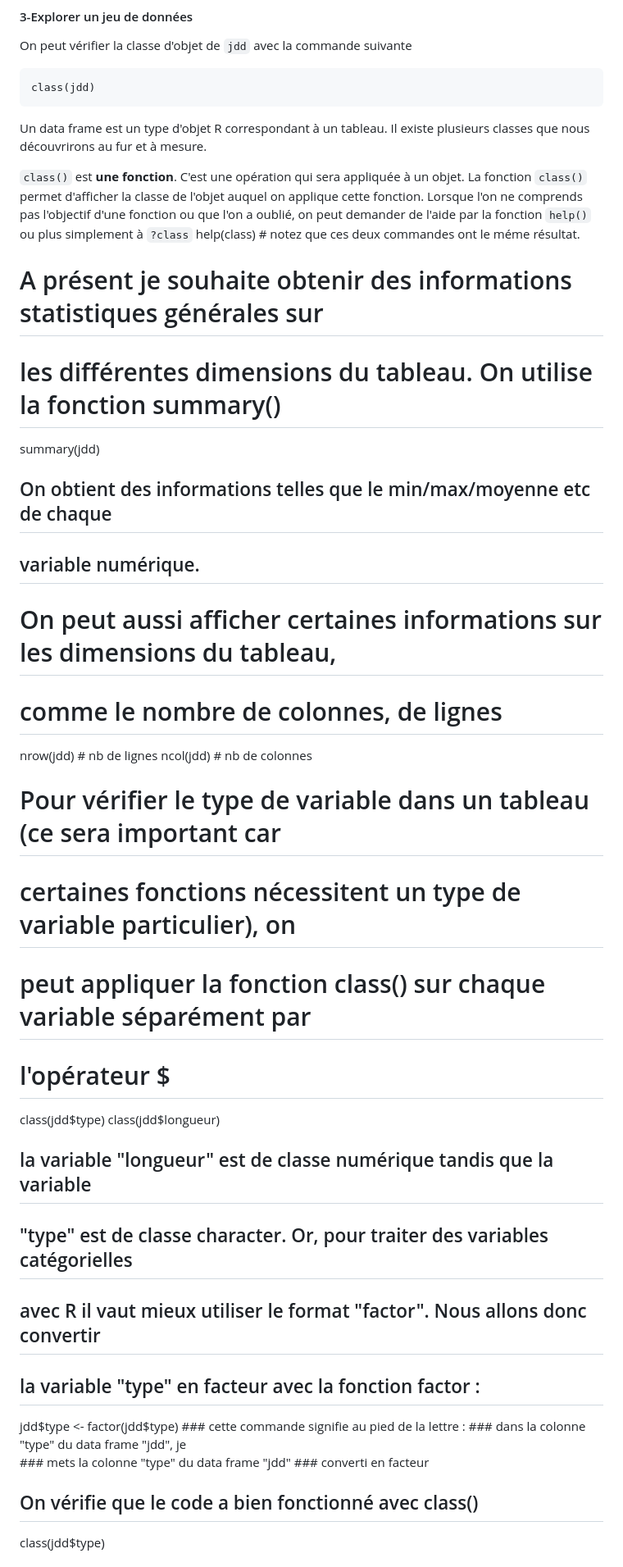
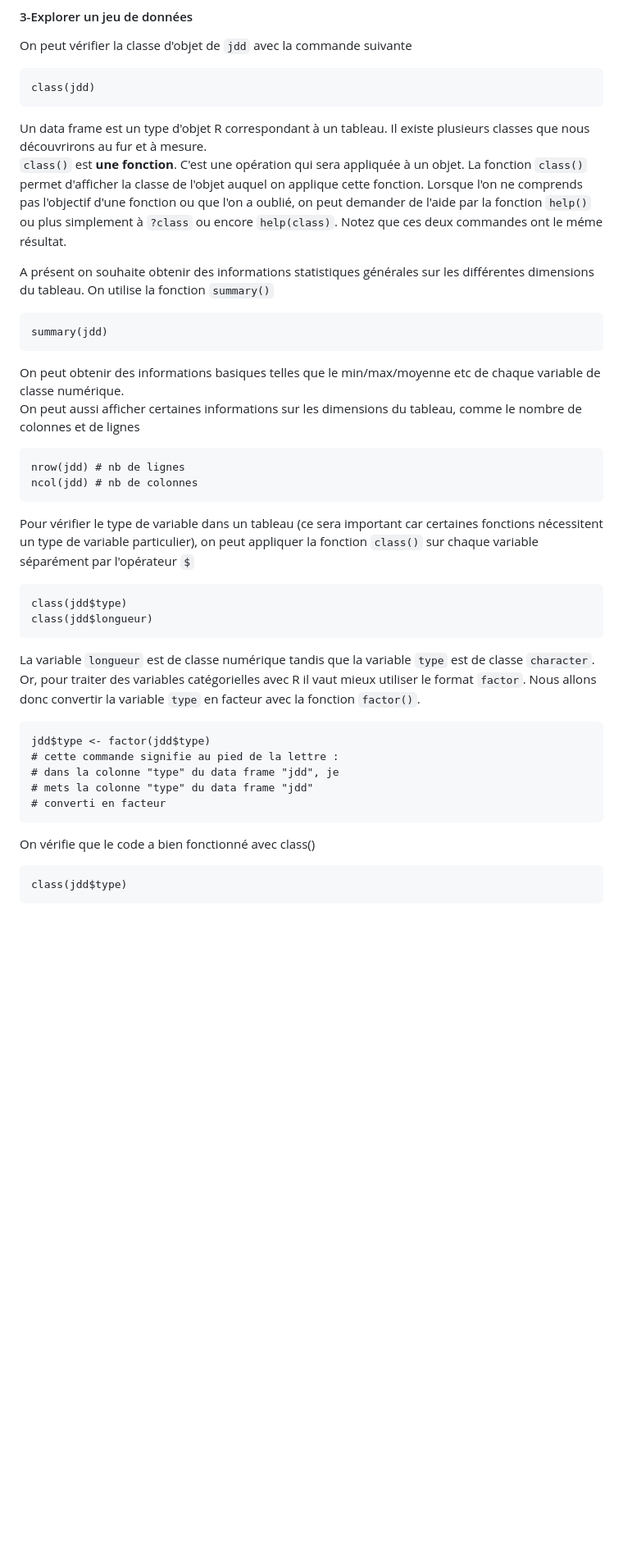
Before and after one commit to ALVignoles/R-pour-archeologues, a Markdown page: seance-1.md, the part around the change printed below. Shown: that part at 82% size. Drawn GitHub-style; blank space fills up the shorter version.

````diff
--- a/seance-1.md
+++ b/seance-1.md
@@ -48,40 +48,35 @@ class(jdd)
 ```
 
 Un data frame est un type d'objet R correspondant à un tableau. Il existe plusieurs classes que nous découvrirons au fur et à mesure.
+`class()` est **une fonction**. C'est une opération qui sera appliquée à un objet. La fonction `class()` permet d'afficher la classe de l'objet auquel on applique cette fonction. Lorsque l'on ne comprends pas l'objectif d'une fonction ou que l'on a oublié, on peut demander de l'aide par la fonction `help()` ou plus simplement à `?class` ou encore `help(class)`. Notez que ces deux commandes ont le méme résultat.
 
-`class()` est **une fonction**. C'est une opération qui sera appliquée à un objet. La fonction `class()` permet d'afficher la classe de l'objet auquel on applique cette fonction. Lorsque l'on ne comprends pas l'objectif d'une fonction ou que l'on a oublié, on peut demander de l'aide par la fonction `help()` ou plus simplement à `?class`
-help(class) # notez que ces deux commandes ont le méme résultat.
+A présent on souhaite obtenir des informations statistiques générales sur les différentes dimensions du tableau. On utilise la fonction `summary()`
+```{r}
+summary(jdd)
+```
 
-#####
-# A présent je souhaite obtenir des informations statistiques générales sur
-# les différentes dimensions du tableau. On utilise la fonction summary()
-summary(jdd)
-
-## On obtient des informations telles que le min/max/moyenne etc de chaque
-## variable numérique.
-
-#####
-# On peut aussi afficher certaines informations sur les dimensions du tableau,
-# comme le nombre de colonnes, de lignes
+On peut obtenir des informations basiques telles que le min/max/moyenne etc de chaque variable de classe numérique.
+On peut aussi afficher certaines informations sur les dimensions du tableau, comme le nombre de colonnes et de lignes
+```{r}
 nrow(jdd) # nb de lignes
 ncol(jdd) # nb de colonnes
+```
 
-#####
-# Pour vérifier le type de variable dans un tableau (ce sera important car
-# certaines fonctions nécessitent un type de variable particulier), on
-# peut appliquer la fonction class() sur chaque variable séparément par
-# l'opérateur $
+Pour vérifier le type de variable dans un tableau (ce sera important car certaines fonctions nécessitent un type de variable particulier), on peut appliquer la fonction `class()` sur chaque variable séparément par l'opérateur `$`
+```{r}
 class(jdd$type)
 class(jdd$longueur)
+```
 
-## la variable "longueur" est de classe numérique tandis que la variable
-## "type" est de classe character. Or, pour traiter des variables catégorielles
-## avec R il vaut mieux utiliser le format "factor". Nous allons donc convertir
-## la variable "type" en facteur avec la fonction factor :
-jdd$type <- factor(jdd$type) ### cette commande signifie au pied de la lettre :
-                             ### dans la colonne "type" du data frame "jdd", je
-                             ### mets la colonne "type" du data frame "jdd"
-                             ### converti en facteur
+La variable `longueur` est de classe numérique tandis que la variable `type` est de classe `character`. Or, pour traiter des variables catégorielles avec R il vaut mieux utiliser le format `factor`. Nous allons donc convertir la variable `type` en facteur avec la fonction `factor()`.
+```{r}
+jdd$type <- factor(jdd$type)
+# cette commande signifie au pied de la lettre :
+# dans la colonne "type" du data frame "jdd", je
+# mets la colonne "type" du data frame "jdd"
+# converti en facteur
+```
 
-## On vérifie que le code a bien fonctionné avec class()
+On vérifie que le code a bien fonctionné avec class()
+```{r}
 class(jdd$type)
````
Also changed, not shown: other parts of seance-1.md (+31 -42 lines).
